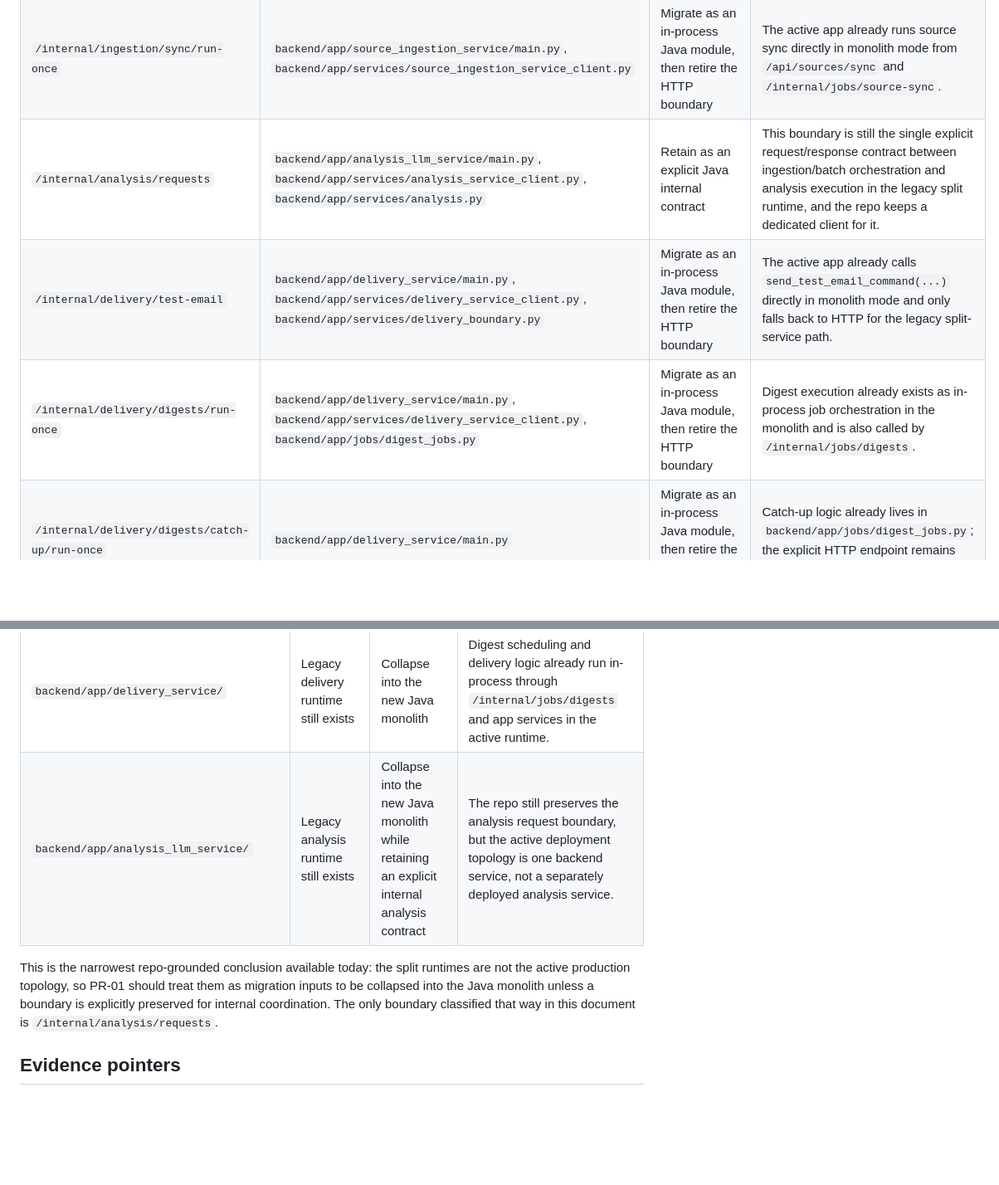
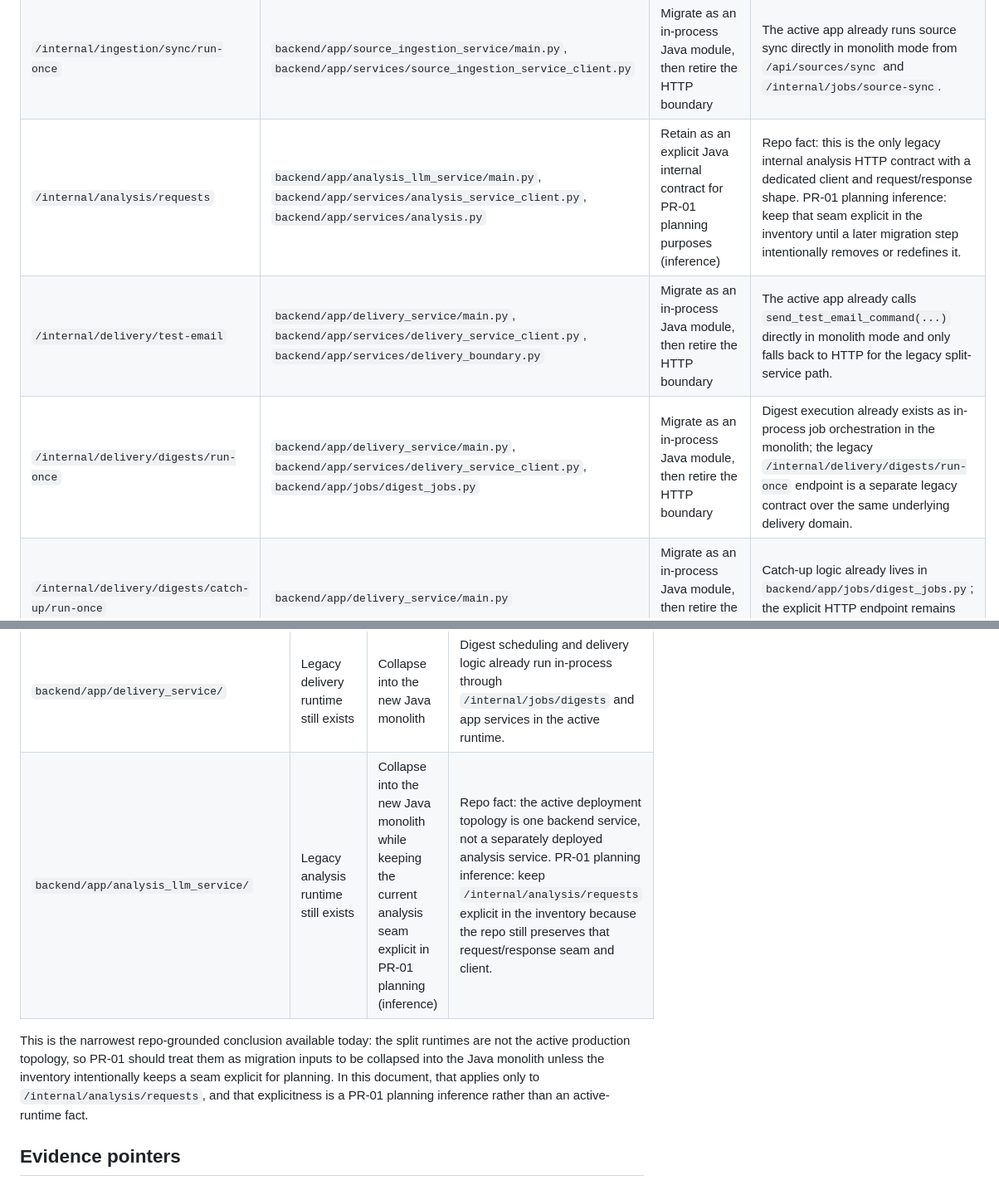
Before and after one commit to sasha-matveev/good-news, a Markdown page: docs/reactive-java-backend-pr-01-inventory.md, 2 parts joined by grey strips. Shown at 83% size. GitHub-like rendering; blank space fills up the shorter version.

Commit message:
docs: address PR-01 inventory review findings

```diff
--- a/docs/reactive-java-backend-pr-01-inventory.md
+++ b/docs/reactive-java-backend-pr-01-inventory.md
@@ -78,9 +80,9 @@ These contracts still exist in the repo even though the active production topolo
 | --- | --- | --- | --- |
 | `/internal/ingestion/onboarding-commands` | `backend/app/source_ingestion_service/main.py`, `backend/app/services/source_ingestion_service_client.py`, `backend/app/services/ingestion_boundary.py` | Migrate as an in-process Java module, then retire the HTTP boundary | The active app already executes onboarding directly in monolith mode from `/api/sources`; the HTTP path remains as a legacy adapter. |
 | `/internal/ingestion/sync/run-once` | `backend/app/source_ingestion_service/main.py`, `backend/app/services/source_ingestion_service_client.py` | Migrate as an in-process Java module, then retire the HTTP boundary | The active app already runs source sync directly in monolith mode from `/api/sources/sync` and `/internal/jobs/source-sync`. |
-| `/internal/analysis/requests` | `backend/app/analysis_llm_service/main.py`, `backend/app/services/analysis_service_client.py`, `backend/app/services/analysis.py` | Retain as an explicit Java internal contract | This boundary is still the single explicit request/response contract between ingestion/batch orchestration and analysis execution in the legacy split runtime, and the repo keeps a dedicated client for it. |
+| `/internal/analysis/requests` | `backend/app/analysis_llm_service/main.py`, `backend/app/services/analysis_service_client.py`, `backend/app/services/analysis.py` | Retain as an explicit Java internal contract for PR-01 planning purposes (inference) | Repo fact: this is the only legacy internal analysis HTTP contract with a dedicated client and request/response shape. PR-01 planning inference: keep that seam explicit in the inventory until a later migration step intentionally removes or redefines it. |
 | `/internal/delivery/test-email` | `backend/app/delivery_service/main.py`, `backend/app/services/delivery_service_client.py`, `backend/app/services/delivery_boundary.py` | Migrate as an in-process Java module, then retire the HTTP boundary | The active app already calls `send_test_email_command(...)` directly in monolith mode and only falls back to HTTP for the legacy split-service path. |
-| `/internal/delivery/digests/run-once` | `backend/app/delivery_service/main.py`, `backend/app/services/delivery_service_client.py`, `backend/app/jobs/digest_jobs.py` | Migrate as an in-process Java module, then retire the HTTP boundary | Digest execution already exists as in-process job orchestration in the monolith and is also called by `/internal/jobs/digests`. |
+| `/internal/delivery/digests/run-once` | `backend/app/delivery_service/main.py`, `backend/app/services/delivery_service_client.py`, `backend/app/jobs/digest_jobs.py` | Migrate as an in-process Java module, then retire the HTTP boundary | Digest execution already exists as in-process job orchestration in the monolith; the legacy `/internal/delivery/digests/run-once` endpoint is a separate legacy contract over the same underlying delivery domain. |
 | `/internal/delivery/digests/catch-up/run-once` | `backend/app/delivery_service/main.py` | Migrate as an in-process Java module, then retire the HTTP boundary | Catch-up logic already lives in `backend/app/jobs/digest_jobs.py`; the explicit HTTP endpoint remains only on the legacy delivery runtime. |
 
 ## Operational dependencies frozen from the current repo
@@ -102,9 +104,9 @@ These contracts still exist in the repo even though the active production topolo
 | `backend/app/content_api_service/` | Legacy content API entrypoint still exists | Collapse into the new Java monolith | The active production topology deploys `backend/app/main.py` as one Cloud Run service and no workflow step deploys a separate content API runtime. |
 | `backend/app/source_ingestion_service/` | Legacy ingestion runtime still exists | Collapse into the new Java monolith | The active app already contains direct in-process source onboarding and sync paths, and no separate ingestion deploy exists in the workflow. |
 | `backend/app/delivery_service/` | Legacy delivery runtime still exists | Collapse into the new Java monolith | Digest scheduling and delivery logic already run in-process through `/internal/jobs/digests` and app services in the active runtime. |
-| `backend/app/analysis_llm_service/` | Legacy analysis runtime still exists | Collapse into the new Java monolith while retaining an explicit internal analysis contract | The repo still preserves the analysis request boundary, but the active deployment topology is one backend service, not a separately deployed analysis service. |
+| `backend/app/analysis_llm_service/` | Legacy analysis runtime still exists | Collapse into the new Java monolith while keeping the current analysis seam explicit in PR-01 planning (inference) | Repo fact: the active deployment topology is one backend service, not a separately deployed analysis service. PR-01 planning inference: keep `/internal/analysis/requests` explicit in the inventory because the repo still preserves that request/response seam and client. |
 
-This is the narrowest repo-grounded conclusion available today: the split runtimes are not the active production topology, so PR-01 should treat them as migration inputs to be collapsed into the Java monolith unless a boundary is explicitly preserved for internal coordination. The only boundary classified that way in this document is `/internal/analysis/requests`.
+This is the narrowest repo-grounded conclusion available today: the split runtimes are not the active production topology, so PR-01 should treat them as migration inputs to be collapsed into the Java monolith unless the inventory intentionally keeps a seam explicit for planning. In this document, that applies only to `/internal/analysis/requests`, and that explicitness is a PR-01 planning inference rather than an active-runtime fact.
 
 ## Evidence pointers
 
```
Also changed, not shown: other parts of docs/reactive-java-backend-pr-01-inventory.md (+2 -0 lines).
